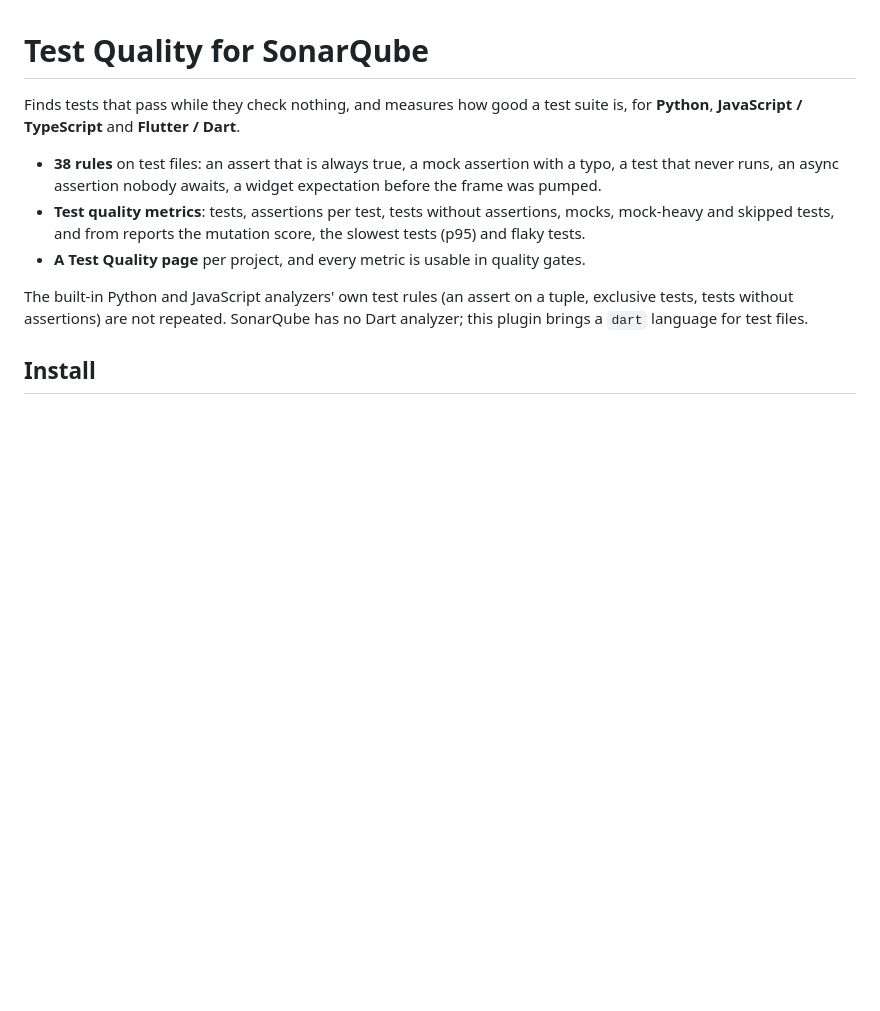
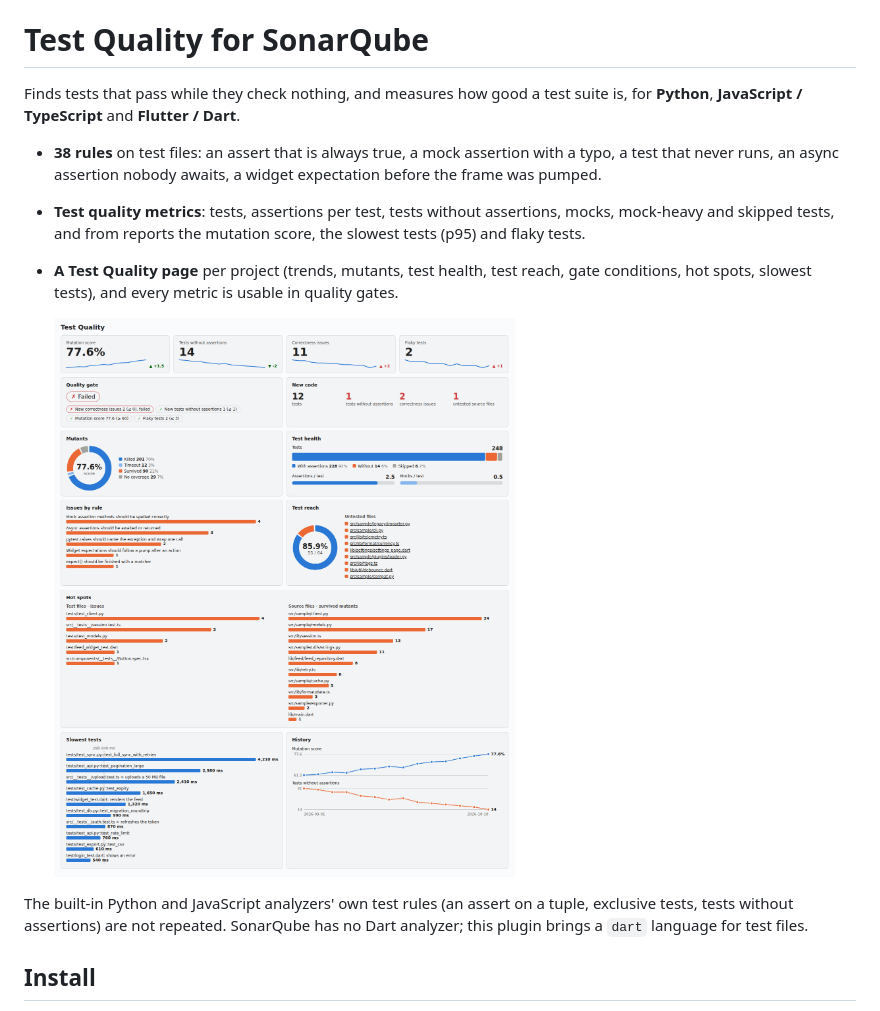
Before and after one commit to snake-in-prod/sonar-test-quality, a Markdown page: README.md, the part around the change. Drawn GitHub-style; pictures changed too: docs/images/test-quality-page.png (added); blank space fills up the shorter version.

Commit message:
Visual Test Quality page: trend tiles, gate, mutant donut, test health, reach ring, bar charts, history

```diff
--- a/README.md
+++ b/README.md
@@ -7,7 +7,10 @@ Finds tests that pass while they check nothing, and measures how good a test sui
   async assertion nobody awaits, a widget expectation before the frame was pumped.
 - **Test quality metrics**: tests, assertions per test, tests without assertions, mocks, mock-heavy and skipped tests,
   and from reports the mutation score, the slowest tests (p95) and flaky tests.
-- **A Test Quality page** per project, and every metric is usable in quality gates.
+- **A Test Quality page** per project (trends, mutants, test health, test reach, gate conditions, hot spots, slowest
+  tests), and every metric is usable in quality gates.
+
+  ![Test Quality page](docs/images/test-quality-page.png)
 
 The built-in Python and JavaScript analyzers' own test rules (an assert on a tuple, exclusive tests, tests without
 assertions) are not repeated. SonarQube has no Dart analyzer; this plugin brings a `dart` language for test files.
```
Also changed, not shown: 2 other files.
